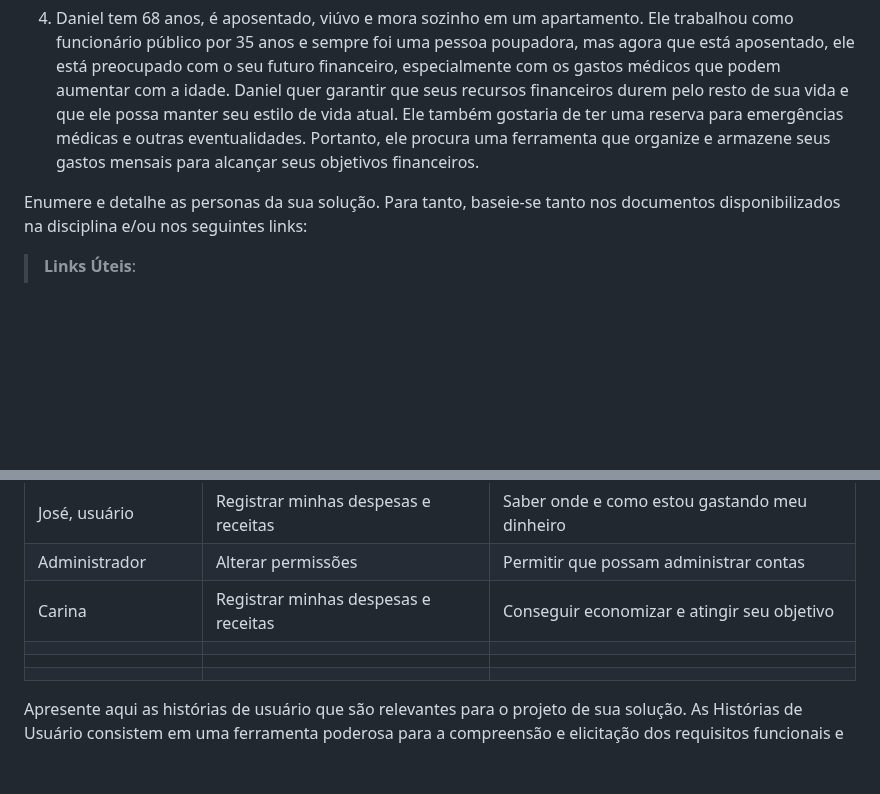
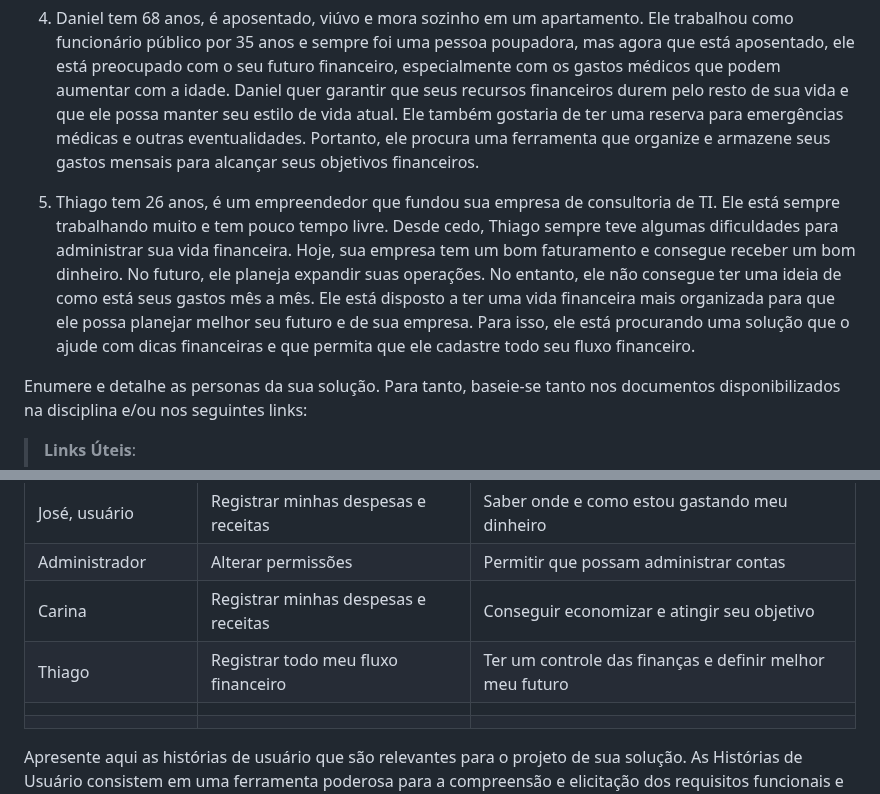
Before and after one commit to ICEI-PUC-Minas-PMV-SI/pmv-si-2023-1-e1-proj-web-t3-organizacao_financeira, a Markdown page: docs/especification.md, 2 parts joined by grey strips. GitHub-like rendering; blank space fills up the shorter version.

Commit message:
Criado Persona e História de usuário
Criado Persona e História de usuário

```diff
--- a/docs/especification.md
+++ b/docs/especification.md
@@ -15,6 +15,7 @@ SCRUM PLANNING
 
 4. Daniel tem 68 anos, é aposentado, viúvo e mora sozinho em um apartamento. Ele trabalhou como funcionário público por 35 anos e sempre foi uma pessoa poupadora, mas agora que está aposentado, ele está preocupado com o seu futuro financeiro, especialmente com os gastos médicos que podem aumentar com a idade. Daniel quer garantir que seus recursos financeiros durem pelo resto de sua vida e que ele possa manter seu estilo de vida atual. Ele também gostaria de ter uma reserva para emergências médicas e outras eventualidades. Portanto, ele procura uma ferramenta que organize e armazene seus gastos mensais para alcançar seus objetivos financeiros.
 
+5. Thiago tem 26 anos, é um empreendedor que fundou sua empresa de consultoria de TI. Ele está sempre trabalhando muito e tem pouco tempo livre. Desde cedo, Thiago sempre teve algumas dificuldades para administrar sua vida financeira. Hoje, sua empresa tem um bom faturamento e consegue receber um bom dinheiro. No futuro, ele planeja expandir suas operações. No entanto, ele não consegue ter uma ideia de como está seus gastos mês a mês. Ele está disposto a ter uma vida financeira mais organizada para que ele possa planejar melhor seu futuro e de sua empresa. Para isso, ele está procurando uma solução que o ajude com dicas financeiras e que permita que ele cadastre todo seu fluxo financeiro.
 
 Enumere e detalhe as personas da sua solução. Para tanto, baseie-se tanto nos documentos disponibilizados na disciplina e/ou nos seguintes links:
 
@@ -37,7 +38,7 @@ Com base na análise das personas forma identificadas as seguintes histórias de
 |José, usuário       | Registrar minhas despesas e receitas | Saber onde e como estou gastando meu dinheiro              |
 |Administrador       | Alterar permissões                   | Permitir que possam administrar contas                     |
 |Carina              | Registrar minhas despesas e receitas | Conseguir economizar e atingir seu objetivo                |
-|                    |                                      |                                                            |
+|Thiago              | Registrar todo meu fluxo financeiro  | Ter um controle das finanças e definir melhor meu futuro   |
 |                    |                                      |                                                            |
 |                    |                                      |                                                            |
 
```
